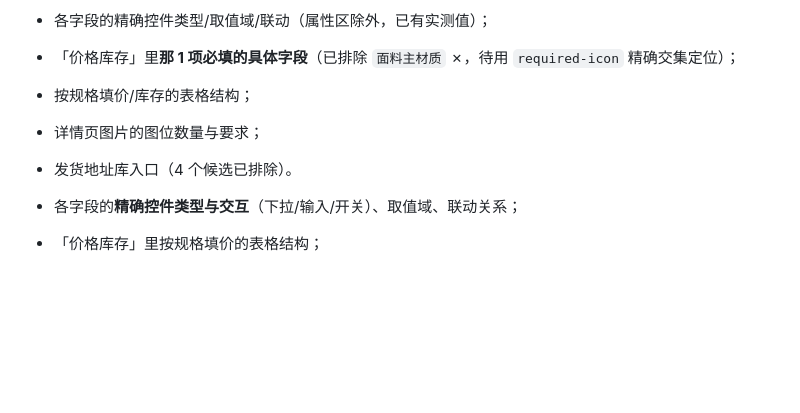
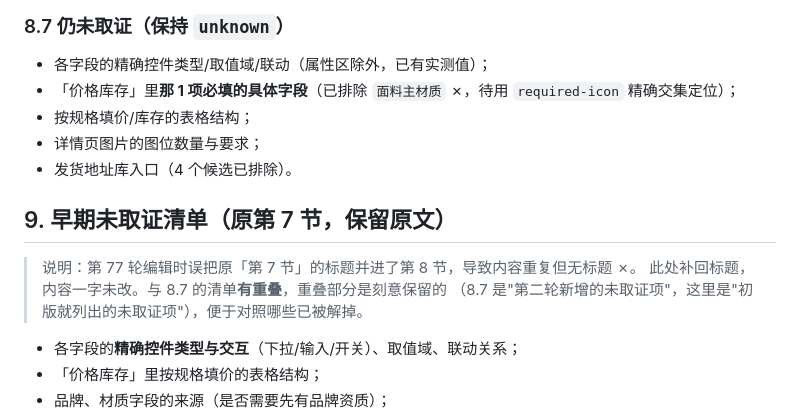
Before and after one commit to CHEN126110/douyin-auto-uploader-, a Markdown page: xiaohongshu-publisher/docs/07-字段测绘表.md, the part around the change. GitHub-like rendering; blank space fills up the shorter version.

Commit message:
小红书千帆：补回字段测绘表被并掉的章节标题
- 第 77 轮编辑误把原第 7 节标题并入第 8 节，导致该清单无标题、与 8.7 重复
- 补回「## 9. 早期未取证清单（原第 7 节，保留原文）」并说明重叠是刻意保留，内容一字未改

```diff
--- a/xiaohongshu-publisher/docs/07-字段测绘表.md
+++ b/xiaohongshu-publisher/docs/07-字段测绘表.md
@@ -138,6 +138,12 @@
 - 发货地址库入口（4 个候选已排除）。
 
 
+## 9. 早期未取证清单（原第 7 节，保留原文）
+
+> 说明：第 77 轮编辑时误把原「第 7 节」的标题并进了第 8 节，导致内容重复但无标题 ✗。
+> 此处补回标题，内容一字未改。与 8.7 的清单**有重叠**，重叠部分是刻意保留的
+> （8.7 是"第二轮新增的未取证项"，这里是"初版就列出的未取证项"），便于对照哪些已被解掉。
+
 - 各字段的**精确控件类型与交互**（下拉/输入/开关）、取值域、联动关系；
 - 「价格库存」里按规格填价的表格结构；
 - 品牌、材质字段的来源（是否需要先有品牌资质）；
```
